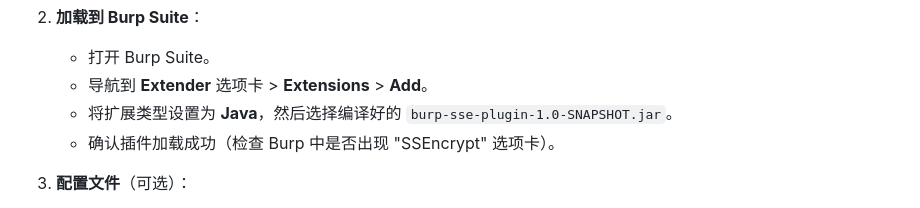
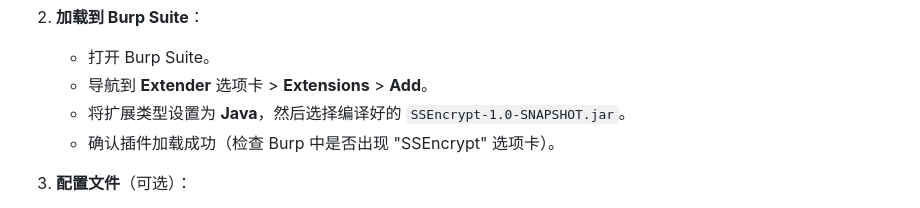
Before and after one commit to freeAhao/SSEncrypt, a Markdown page: README-CN.md, the part around the change. GitHub-like rendering.

Commit message:
UPDATE READEME

```diff
--- a/README-CN.md
+++ b/README-CN.md
@@ -39,7 +39,7 @@
 2. **加载到 Burp Suite**：
    - 打开 Burp Suite。
    - 导航到 **Extender** 选项卡 > **Extensions** > **Add**。
-   - 将扩展类型设置为 **Java**，然后选择编译好的 `burp-sse-plugin-1.0-SNAPSHOT.jar`。
+   - 将扩展类型设置为 **Java**，然后选择编译好的 `SSEncrypt-1.0-SNAPSHOT.jar`。
    - 确认插件加载成功（检查 Burp 中是否出现 "SSEncrypt" 选项卡）。
 
 3. **配置文件**（可选）：
```
